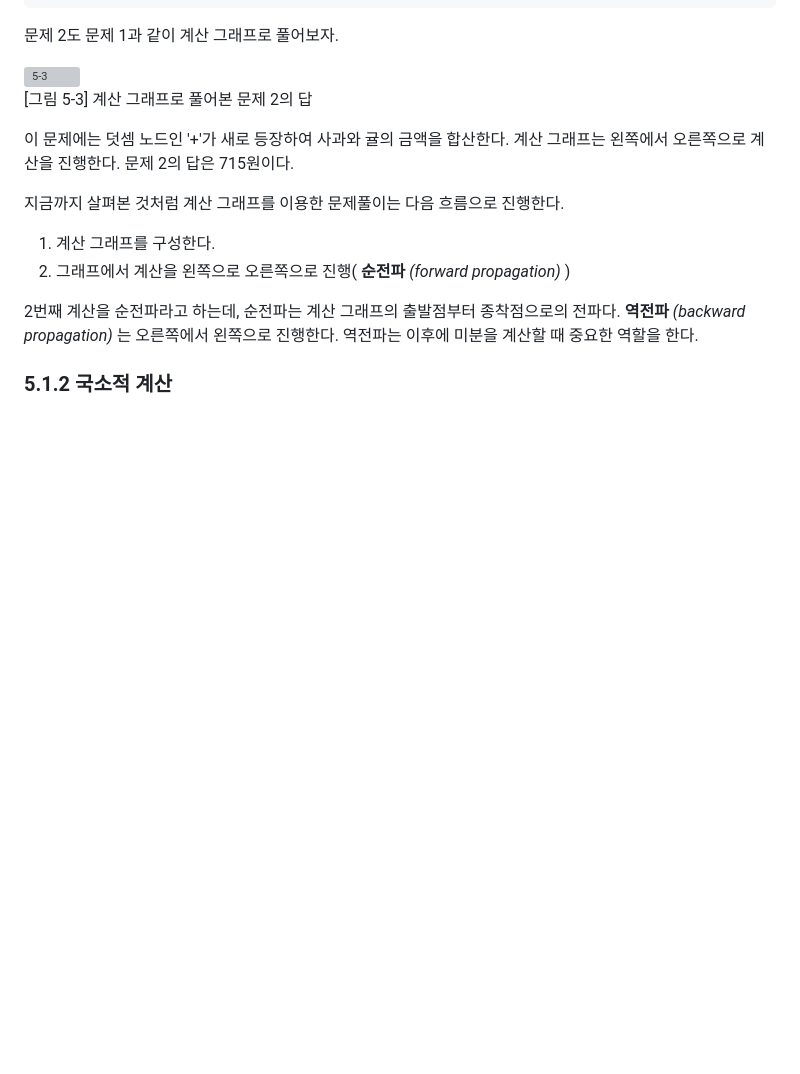
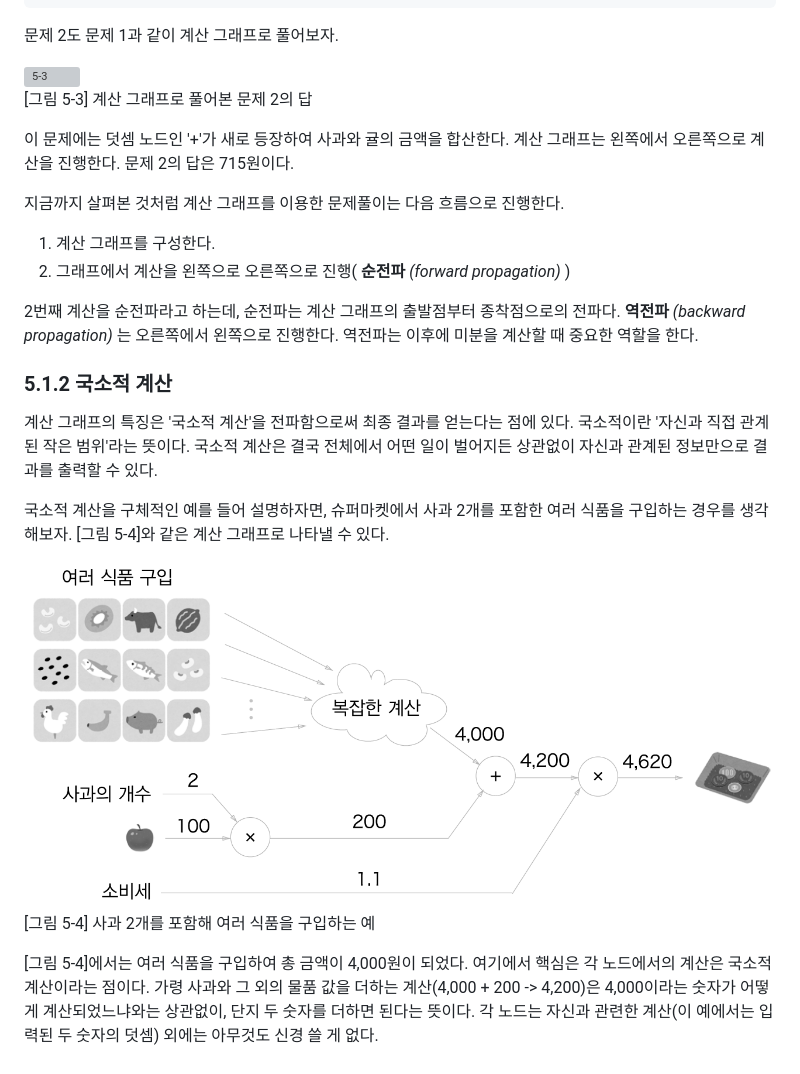
Before and after one commit to hyojinlee98/TIL, a Markdown page: DeepLearning/Chapter5/Chapter5.md, the part around the change. Drawn GitHub-style; pictures changed too: DeepLearning/Images/5_4.png (added); blank space fills up the shorter version; grey boxes are pictures that could not be loaded.

Commit message:
밑바닥부터 시작하는 딥러닝 chapter 5 조금

```diff
--- a/DeepLearning/Chapter5/Chapter5.md
+++ b/DeepLearning/Chapter5/Chapter5.md
@@ -39,3 +39,11 @@
 
 
 ### 5.1.2 국소적 계산
+계산 그래프의 특징은 '국소적 계산'을 전파함으로써 최종 결과를 얻는다는 점에 있다. 국소적이란 '자신과 직접 관계된 작은 범위'라는 뜻이다. 국소적 계산은 결국 전체에서 어떤 일이 벌어지든 상관없이 자신과 관계된 정보만으로 결과를 출력할 수 있다.
+
+국소적 계산을 구체적인 예를 들어 설명하자면, 슈퍼마켓에서 사과 2개를 포함한 여러 식품을 구입하는 경우를 생각해보자. [그림 5-4]와 같은 계산 그래프로 나타낼 수 있다.
+
+![5-4](../Images/5_4.png)
+[그림 5-4] 사과 2개를 포함해 여러 식품을 구입하는 예
+
+[그림 5-4]에서는 여러 식품을 구입하여 총 금액이 4,000원이 되었다. 여기에서 핵심은 각 노드에서의 계산은 국소적 계산이라는 점이다. 가령 사과와 그 외의 물품 값을 더하는 계산(4,000 + 200 -> 4,200)은 4,000이라는 숫자가 어떻게 계산되었느냐와는 상관없이, 단지 두 숫자를 더하면 된다는 뜻이다. 각 노드는 자신과 관련한 계산(이 예에서는 입력된 두 숫자의 덧셈) 외에는 아무것도 신경 쓸 게 없다.
```
